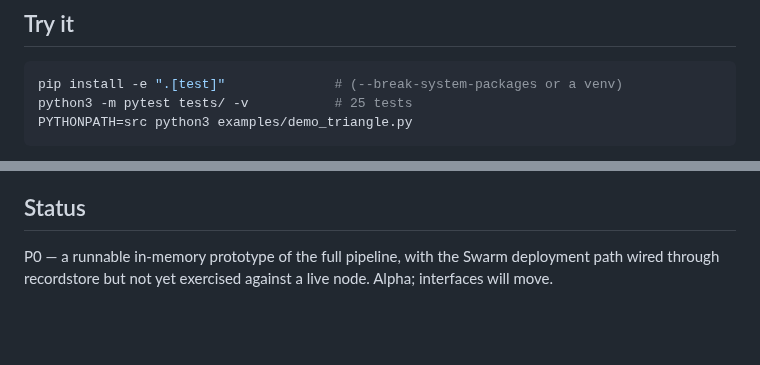
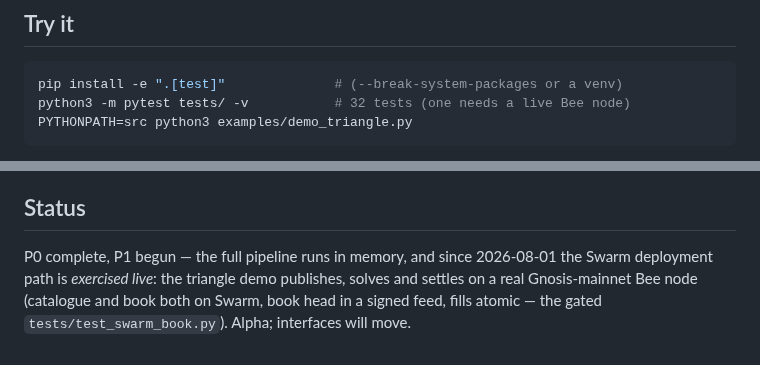
Before and after one commit to petfold/loopmarket, a Markdown page: README.md, 2 parts joined by grey strips. Drawn GitHub-style; blank space fills up the shorter version.

Commit message:
README: test count and live-Swarm status
The status paragraph claimed the Swarm path was "not yet exercised
against a live node" — it was, on 2026-08-01 (gated
tests/test_swarm_book.py); test count 25 -> 32.

Co-Authored-By: Claude Fable 5 <noreply@anthropic.com>

````diff
--- a/README.md
+++ b/README.md
@@ -35,7 +35,7 @@ agent.step()                          # snapshot → match → hunt loops → se
 
 ```bash
 pip install -e ".[test]"              # (--break-system-packages or a venv)
-python3 -m pytest tests/ -v           # 25 tests
+python3 -m pytest tests/ -v           # 32 tests (one needs a live Bee node)
 PYTHONPATH=src python3 examples/demo_triangle.py
 ```
 
@@ -67,6 +67,8 @@ and the same code runs with the book on Swarm.
 
 ## Status
 
-P0 — a runnable in-memory prototype of the full pipeline, with the Swarm
-deployment path wired through recordstore but not yet exercised against a
-live node. Alpha; interfaces will move.
+P0 complete, P1 begun — the full pipeline runs in memory, and since
+2026-08-01 the Swarm deployment path is *exercised live*: the triangle demo
+publishes, solves and settles on a real Gnosis-mainnet Bee node (catalogue
+and book both on Swarm, book head in a signed feed, fills atomic — the gated
+`tests/test_swarm_book.py`). Alpha; interfaces will move.
````
